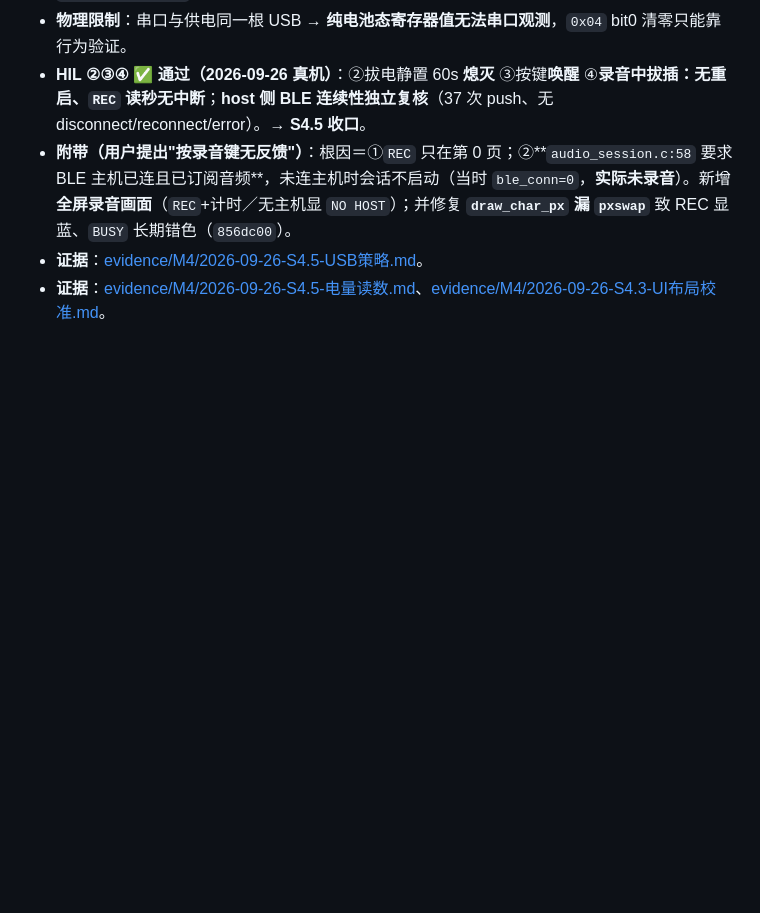
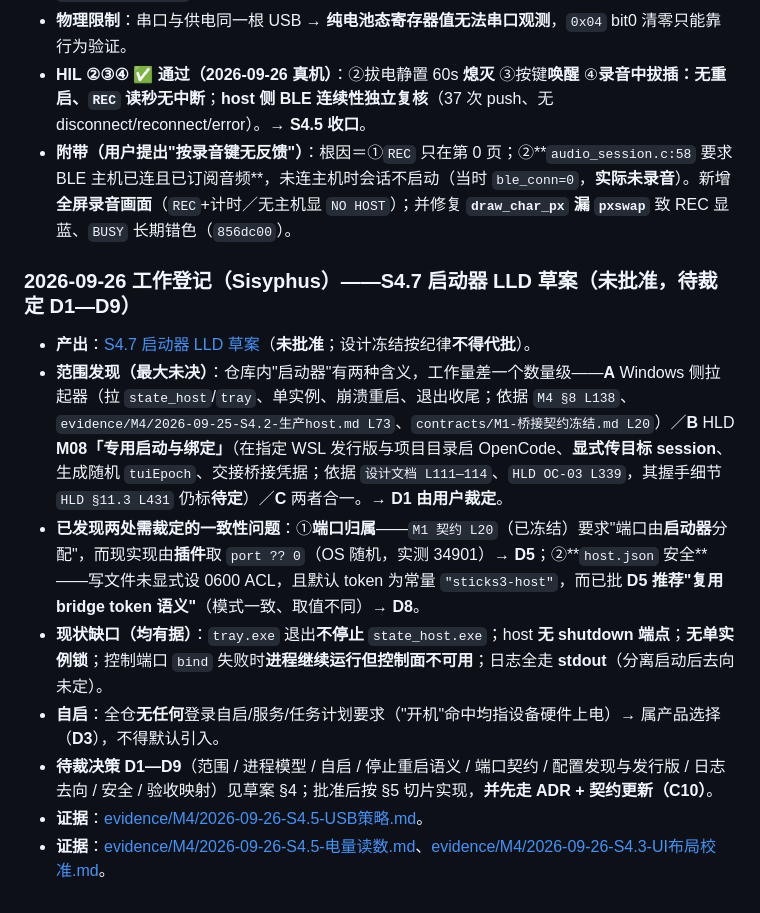
Before and after one commit to whoisjackchao-dot/esp32-s3-m5, a Markdown page: StickS3_OpenCode_文档索引.md, the part around the change. Rendered like a GitHub page; blank space fills up the shorter version.

Commit message:
docs(m4-s4.7): 启动器 LLD 草案（未批准，待裁定D1-D9）+ 索引登记
Ultraworked with [Sisyphus](https://github.com/code-yeongyu/oh-my-openagent)

Co-authored-by: Sisyphus <clio-agent@sisyphuslabs.ai>

```diff
--- a/StickS3_OpenCode_文档索引.md
+++ b/StickS3_OpenCode_文档索引.md
@@ -431,5 +431,14 @@ Q04 判据 **BLOCKED**（详见契约 §8）。本轮**未**产生任何真实 A
 - **物理限制**：串口与供电同一根 USB → **纯电池态寄存器值无法串口观测**，`0x04` bit0 清零只能靠行为验证。
 - **HIL ②③④ ✅ 通过（2026-09-26 真机）**：②拔电静置 60s **熄灭** ③按键**唤醒** ④**录音中拔插：无重启、`REC` 读秒无中断**；**host 侧 BLE 连续性独立复核**（37 次 push、无 disconnect/reconnect/error）。→ **S4.5 收口**。
 - **附带（用户提出"按录音键无反馈"）**：根因＝①`REC` 只在第 0 页；②**`audio_session.c:58` 要求 BLE 主机已连且已订阅音频**，未连主机时会话不启动（当时 `ble_conn=0`，**实际未录音**）。新增**全屏录音画面**（`REC`+计时／无主机显 `NO HOST`）；并修复 **`draw_char_px` 漏 `pxswap`** 致 REC 显蓝、`BUSY` 长期错色（`856dc00`）。
+
+### 2026-09-26 工作登记（Sisyphus）——S4.7 启动器 LLD 草案（**未批准**，待裁定 D1—D9）
+
+- **产出**：[S4.7 启动器 LLD 草案](./StickS3_OpenCode_S4.7-启动器LLD草案.md)（**未批准**；设计冻结按纪律**不得代批**）。
+- **范围发现（最大未决）**：仓库内"启动器"有两种含义，工作量差一个数量级——**A** Windows 侧拉起器（拉 `state_host`/`tray`、单实例、崩溃重启、退出收尾；依据 `M4 §8 L138`、`evidence/M4/2026-09-25-S4.2-生产host.md L73`、`contracts/M1-桥接契约冻结.md L20`）／**B** HLD **M08「专用启动与绑定」**（在指定 WSL 发行版与项目目录启 OpenCode、**显式传目标 session**、生成随机 `tuiEpoch`、交接桥接凭据；依据 `设计文档 L111—114`、`HLD OC-03 L339`，其握手细节 `HLD §11.3 L431` 仍标**待定**）／**C** 两者合一。→ **D1 由用户裁定**。
+- **已发现两处需裁定的一致性问题**：①**端口归属**——`M1 契约 L20`（已冻结）要求"端口由**启动器**分配"，而现实现由**插件**取 `port ?? 0`（OS 随机，实测 34901）→ **D5**；②**`host.json` 安全**——写文件未显式设 0600 ACL，且默认 token 为常量 `"sticks3-host"`，而已批 **D5 推荐"复用 bridge token 语义"**（模式一致、取值不同）→ **D8**。
+- **现状缺口（均有据）**：`tray.exe` 退出**不停止** `state_host.exe`；host **无 shutdown 端点**；**无单实例锁**；控制端口 `bind` 失败时**进程继续运行但控制面不可用**；日志全走 **stdout**（分离启动后去向未定）。
+- **自启**：全仓**无任何**登录自启/服务/任务计划要求（"开机"命中均指设备硬件上电）→ 属产品选择（**D3**），不得默认引入。
+- **待裁决策 D1—D9**（范围 / 进程模型 / 自启 / 停止重启语义 / 端口契约 / 配置发现与发行版 / 日志去向 / 安全 / 验收映射）见草案 §4；批准后按 §5 切片实现，**并先走 ADR + 契约更新（C10）**。
 - **证据**：[evidence/M4/2026-09-26-S4.5-USB策略.md](./evidence/M4/2026-09-26-S4.5-USB策略.md)。
 - **证据**：[evidence/M4/2026-09-26-S4.5-电量读数.md](./evidence/M4/2026-09-26-S4.5-电量读数.md)、[evidence/M4/2026-09-26-S4.3-UI布局校准.md](./evidence/M4/2026-09-26-S4.3-UI布局校准.md)。
```
Also changed, not shown: StickS3_OpenCode_S4.7-启动器LLD草案.md (added, +103 -0 lines).
